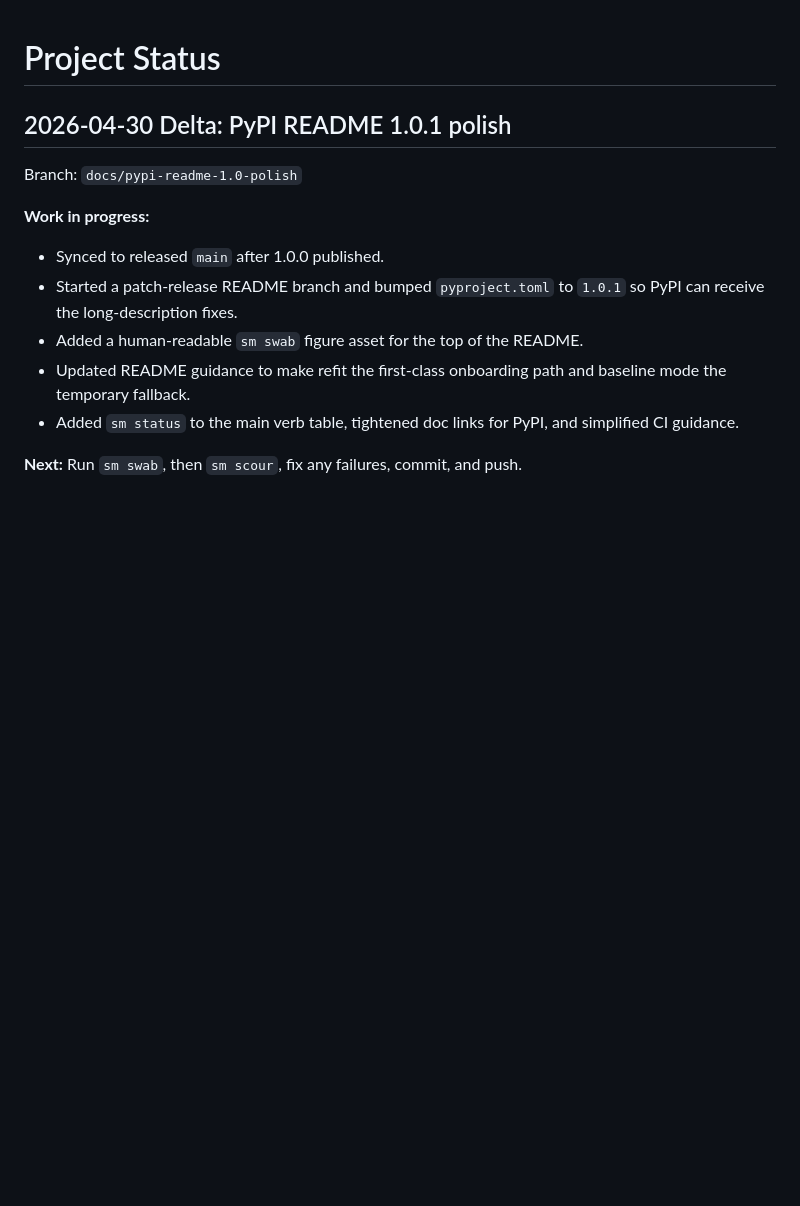
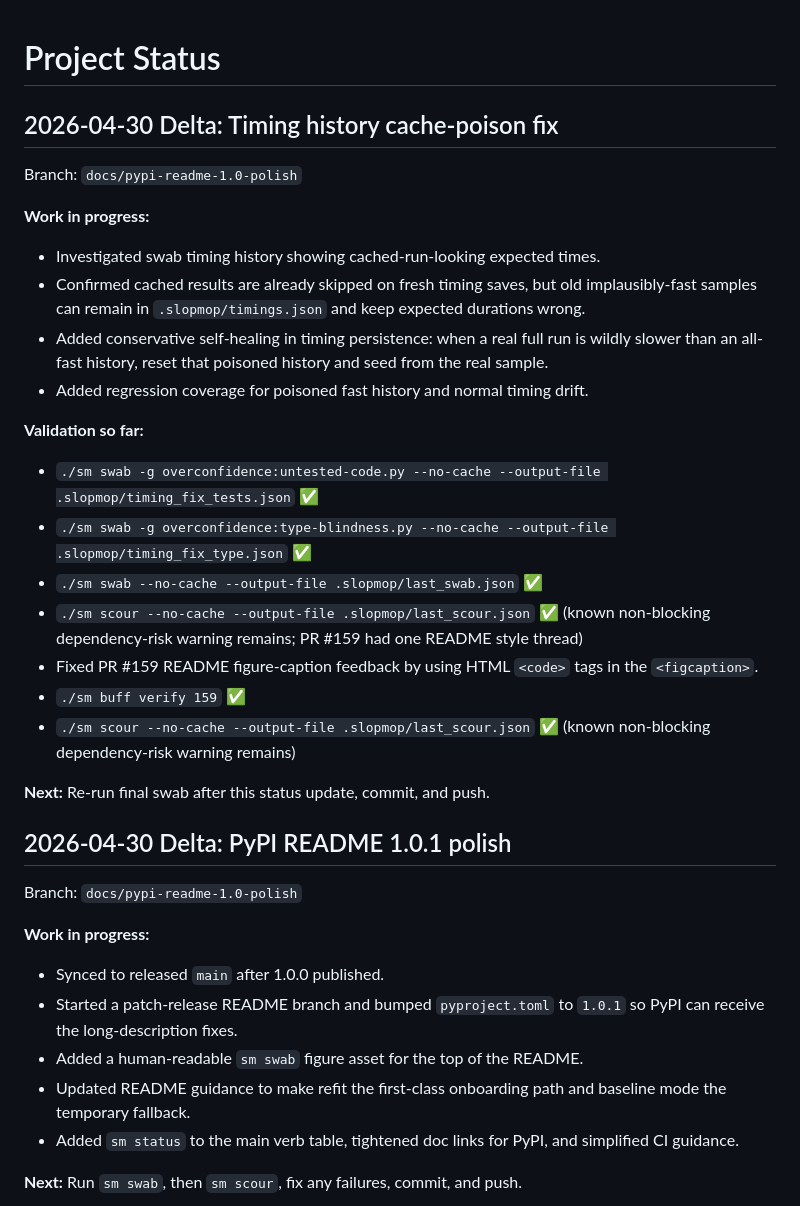
Before and after one commit to ScienceIsNeato/slop-mop, a Markdown page: STATUS.md, the part around the change. GitHub-like rendering; blank space fills up the shorter version.

```diff
--- a/STATUS.md
+++ b/STATUS.md
@@ -1,4 +1,33 @@
 # Project Status
+
+## 2026-04-30 Delta: Timing history cache-poison fix
+
+Branch: `docs/pypi-readme-1.0-polish`
+
+**Work in progress:**
+- Investigated swab timing history showing cached-run-looking expected times.
+- Confirmed cached results are already skipped on fresh timing saves, but old
+  implausibly-fast samples can remain in `.slopmop/timings.json` and keep
+  expected durations wrong.
+- Added conservative self-healing in timing persistence: when a real full run is
+  wildly slower than an all-fast history, reset that poisoned history and seed
+  from the real sample.
+- Added regression coverage for poisoned fast history and normal timing drift.
+
+**Validation so far:**
+- `./sm swab -g overconfidence:untested-code.py --no-cache --output-file .slopmop/timing_fix_tests.json` ✅
+- `./sm swab -g overconfidence:type-blindness.py --no-cache --output-file .slopmop/timing_fix_type.json` ✅
+- `./sm swab --no-cache --output-file .slopmop/last_swab.json` ✅
+- `./sm scour --no-cache --output-file .slopmop/last_scour.json` ✅
+  (known non-blocking dependency-risk warning remains; PR #159 had one
+  README style thread)
+- Fixed PR #159 README figure-caption feedback by using HTML `<code>` tags in
+  the `<figcaption>`.
+- `./sm buff verify 159` ✅
+- `./sm scour --no-cache --output-file .slopmop/last_scour.json` ✅
+  (known non-blocking dependency-risk warning remains)
+
+**Next:** Re-run final swab after this status update, commit, and push.
 
 ## 2026-04-30 Delta: PyPI README 1.0.1 polish
 
```
Also changed, not shown: README.md (+3 -3 lines), assets/sm-swab-human-readable.png, 2 other files.
